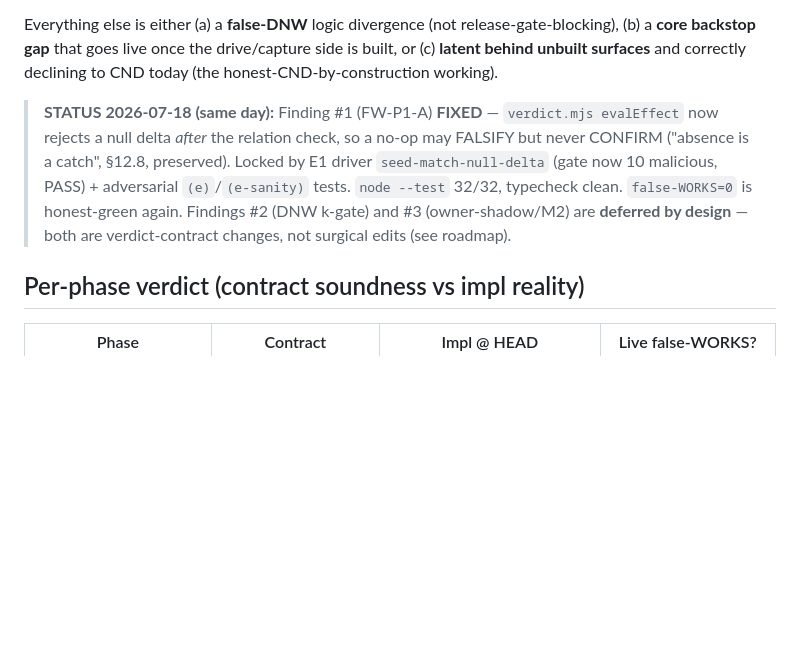
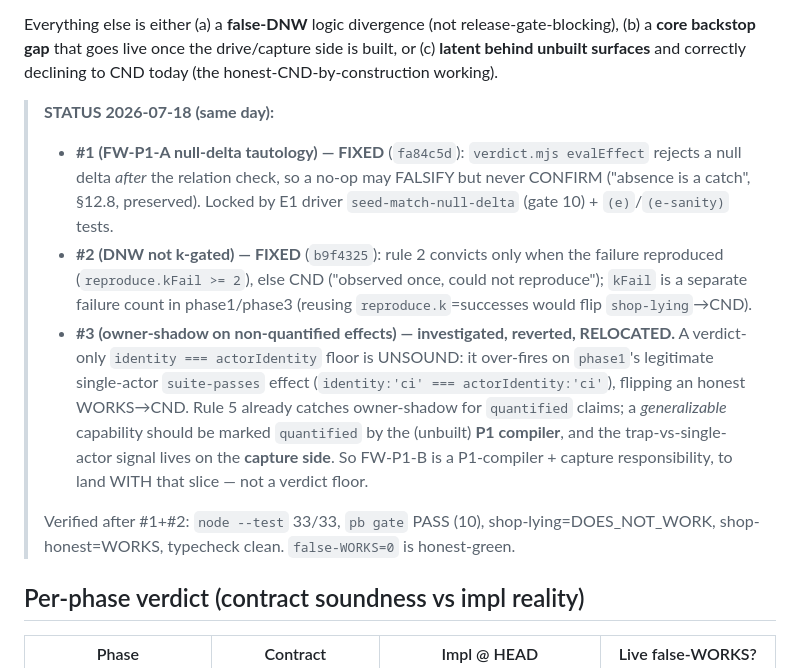
Before and after one commit to 0prodigy/proofbench, a Markdown page: docs/phase-validation-2026-07-18.md, the part around the change. GitHub-like rendering; blank space fills up the shorter version.

```diff
--- a/docs/phase-validation-2026-07-18.md
+++ b/docs/phase-validation-2026-07-18.md
@@ -18,12 +18,23 @@ Everything else is either (a) a **false-DNW** logic divergence (not release-gate
 **core backstop gap** that goes live once the drive/capture side is built, or (c) **latent behind
 unbuilt surfaces** and correctly declining to CND today (the honest-CND-by-construction working).
 
-> **STATUS 2026-07-18 (same day):** Finding #1 (FW-P1-A) **FIXED** — `verdict.mjs evalEffect` now
-> rejects a null delta *after* the relation check, so a no-op may FALSIFY but never CONFIRM
-> ("absence is a catch", §12.8, preserved). Locked by E1 driver `seed-match-null-delta` (gate now
-> 10 malicious, PASS) + adversarial `(e)`/`(e-sanity)` tests. `node --test` 32/32, typecheck clean.
-> `false-WORKS=0` is honest-green again. Findings #2 (DNW k-gate) and #3 (owner-shadow/M2) are
-> **deferred by design** — both are verdict-contract changes, not surgical edits (see roadmap).
+> **STATUS 2026-07-18 (same day):**
+> - **#1 (FW-P1-A null-delta tautology) — FIXED** (`fa84c5d`): `verdict.mjs evalEffect` rejects a
+>   null delta *after* the relation check, so a no-op may FALSIFY but never CONFIRM ("absence is a
+>   catch", §12.8, preserved). Locked by E1 driver `seed-match-null-delta` (gate 10) + `(e)`/`(e-sanity)` tests.
+> - **#2 (DNW not k-gated) — FIXED** (`b9f4325`): rule 2 convicts only when the failure reproduced
+>   (`reproduce.kFail >= 2`), else CND ("observed once, could not reproduce"); `kFail` is a separate
+>   failure count in phase1/phase3 (reusing `reproduce.k`=successes would flip `shop-lying`→CND).
+> - **#3 (owner-shadow on non-quantified effects) — investigated, reverted, RELOCATED.** A
+>   verdict-only `identity === actorIdentity` floor is UNSOUND: it over-fires on `phase1`'s
+>   legitimate single-actor `suite-passes` effect (`identity:'ci' === actorIdentity:'ci'`),
+>   flipping an honest WORKS→CND. Rule 5 already catches owner-shadow for `quantified` claims; a
+>   *generalizable* capability should be marked `quantified` by the (unbuilt) **P1 compiler**, and
+>   the trap-vs-single-actor signal lives on the **capture side**. So FW-P1-B is a P1-compiler +
+>   capture responsibility, to land WITH that slice — not a verdict floor.
+>
+> Verified after #1+#2: `node --test` 33/33, `pb gate` PASS (10), shop-lying=DOES_NOT_WORK,
+> shop-honest=WORKS, typecheck clean. `false-WORKS=0` is honest-green.
 
 ## Per-phase verdict (contract soundness vs impl reality)
 
```
Also changed, not shown: docs/RESUME.md (+14 -9 lines).
